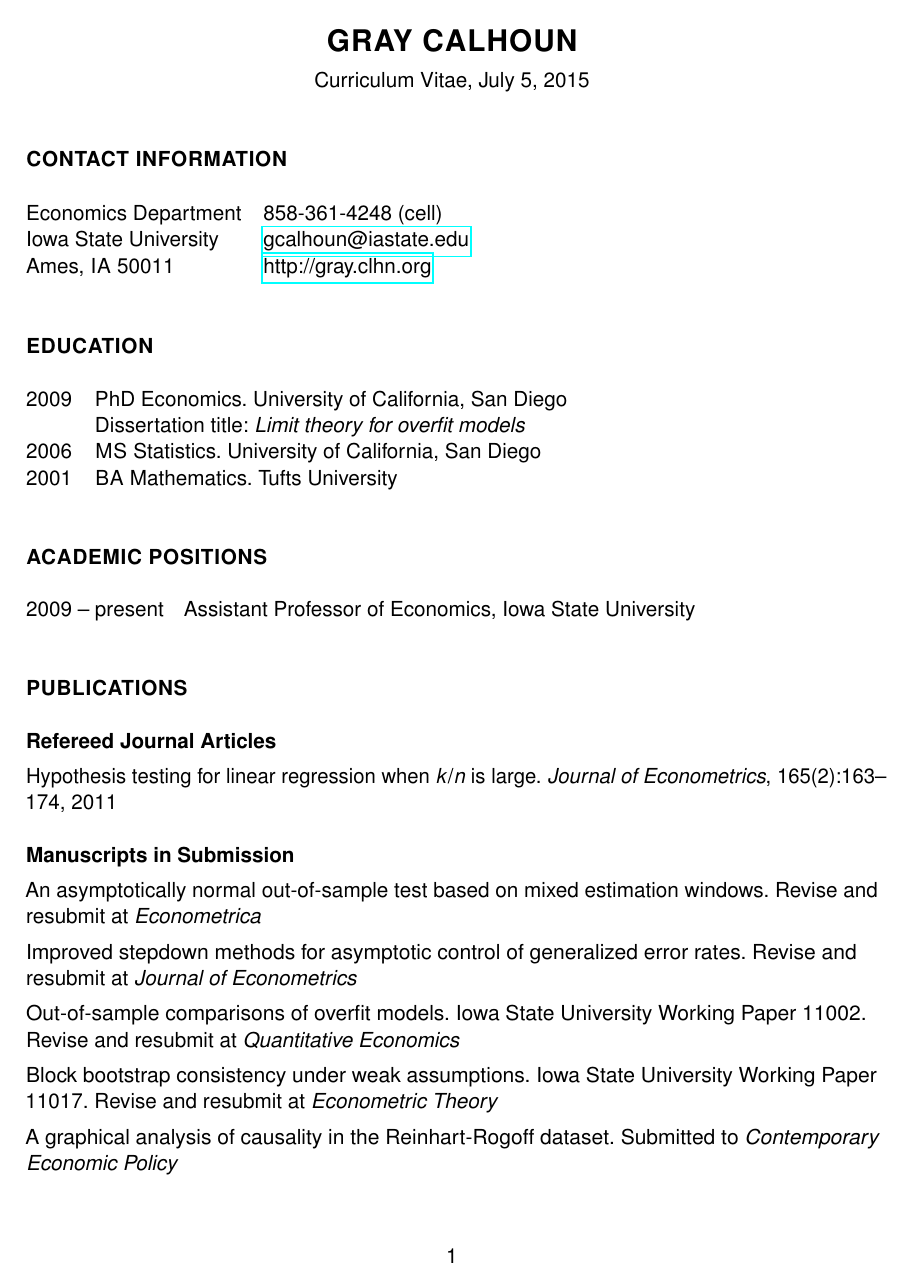
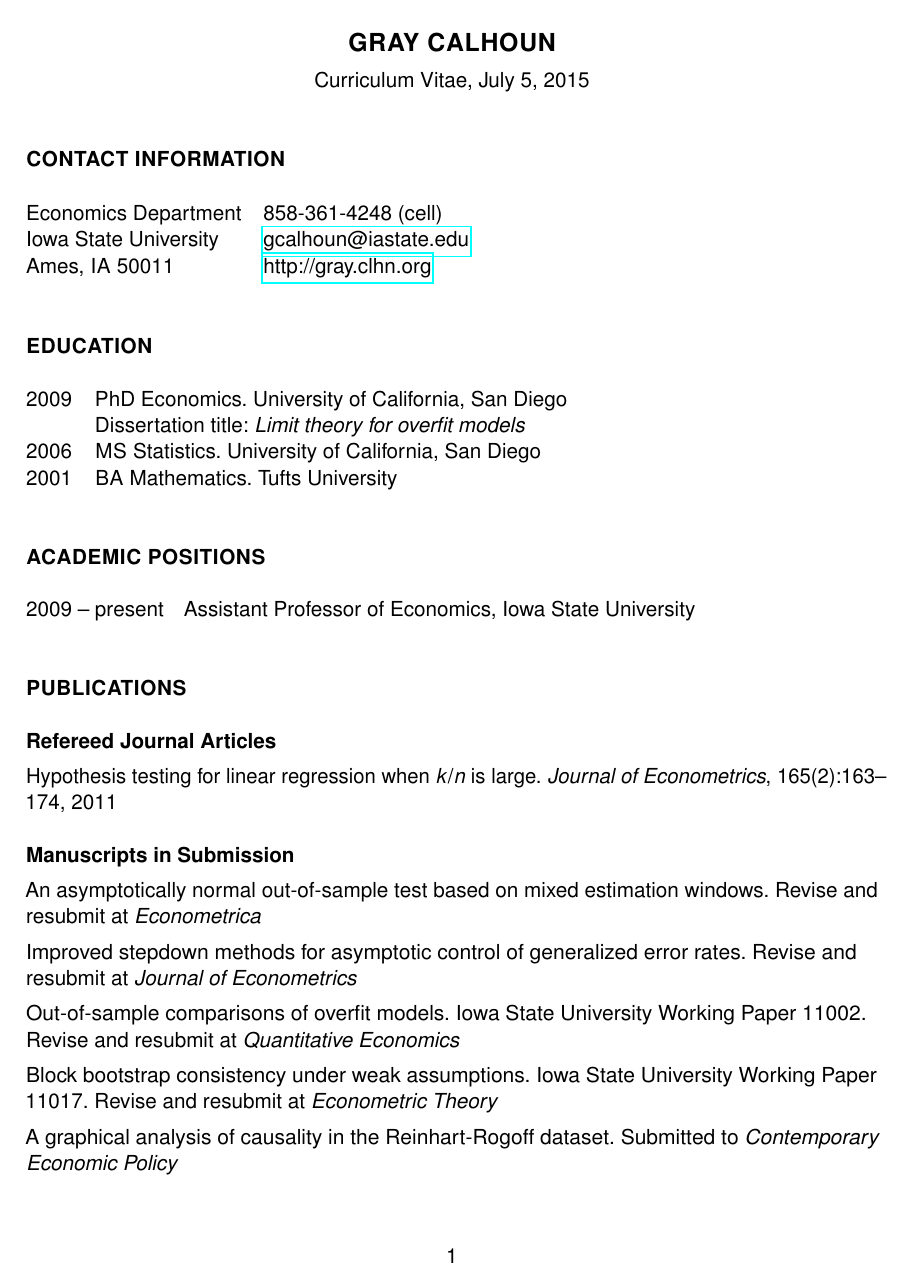
Before and after one commit to mmkuang/grayclhn.github.io, a LaTeX CV (dl/calhoun-cv.tex, which reads dl/safecv.tex): page 1 of 3. Compiled offline with pdfLaTeX.

Commit message:
Split preamble of CV into new file

```diff
--- a/dl/calhoun-cv.tex
+++ b/dl/calhoun-cv.tex
@@ -1,49 +1,14 @@
 \documentclass[12pt]{article}%
+\author{Gray Calhoun}
+\title{Curriculum Vitae}
 
-\usepackage{%
-    amsfonts,
-    amsmath,
-    amssymb,
-    amsthm,
-    calc,
-    hyperref,
-    ragged2e,
-    url,
-}
-
-\newcommand{\p}{\rlap{.}}
 \usepackage[scaled]{helvet}
 \renewcommand\familydefault{\sfdefault}
-\usepackage[T1]{fontenc}
+\frenchspacing
+\input{safecv}
 
-\usepackage[letterspace=35]{microtype}
-
-\urlstyle{same}
-\newcommand{\allcaps}[1]{\textls{\MakeUppercase{#1}}}
-
-\usepackage[tiny,raggedright]{titlesec}
-\titleformat{\section}{\bf\lsstyle\uppercase}{}{}{}{}
-\titlespacing*{\section}{0pt}{2\baselineskip}{\baselineskip}
-\titlespacing*{\subsection}{0pt}{\baselineskip}{\itemsep}
-
-\usepackage[margin=1in]{geometry}
-\usepackage[shortlabels,inline]{enumitem}
-\newlength\dwidth
-\setlength{\dwidth}{\widthof{2000\ --\ }-1em}
-\setenumerate{topsep=0pt,parsep=0pt,partopsep=0pt,leftmargin=0pt}
-\setitemize{topsep=0pt,parsep=0pt,partopsep=0pt,leftmargin=0pt,label={}}
-\setdescription{font=\normalfont,topsep=0pt,parsep=0pt,partopsep=0pt,leftmargin=!,labelwidth=\dwidth,labelsep=1em}
-
-\frenchspacing
 \begin{document}
-\RaggedRight
-
-
-\begin{center}
-  \allcaps{\textbf{\Large Gray Calhoun}} \\
-  \vspace{\itemsep}
-  Curriculum Vitae, \today
-\end{center}
+\maketitle
 \section*{Contact Information}
 \begin{tabular}{@{}ll@{}}
 Economics Department     & 858-361-4248 (cell)    \\
--- /dev/null
+++ b/dl/safecv.tex
@@ -0,0 +1,46 @@
+\usepackage{
+    calc,
+    hyperref,
+    ragged2e,
+    times, % <- default safe `professional` font.
+    url,
+}
+\usepackage[T1]{fontenc}
+\usepackage[margin=1in]{geometry}
+\usepackage[letterspace=30]{microtype}
+
+\RaggedRight
+\urlstyle{same} %<- Do not monospace urls.
+\newcommand{\allcaps}[1]{\textls[30]{\MakeUppercase{#1}}}
+
+% Set spacing and size of sections and subsections. (Don't use
+% anything below subsection.)
+\usepackage[tiny,raggedright]{titlesec}
+\titleformat{\section}{\bf\lsstyle\uppercase}{}{}{}{}
+\titlespacing*{\section}{0pt}{2\baselineskip}{\baselineskip}
+\titlespacing*{\subsection}{0pt}{\baselineskip}{\itemsep}
+
+% Set up list formatting. Renew `\descfont` to change handling of the
+% labels in description lists. If you change fonts to one that uses
+% proportional number spacing, you'll need to set it to tabular in
+% these labels.
+\usepackage[shortlabels,inline]{enumitem}
+\newlength\dwidth
+\setlength{\dwidth}{\widthof{2000\ --\ }-1em}
+\setenumerate{topsep=0pt,parsep=0pt,partopsep=0pt,leftmargin=0pt}
+\setitemize{topsep=0pt,parsep=0pt,partopsep=0pt,leftmargin=0pt,label={}}
+\setdescription{font=\normalfont,topsep=0pt,parsep=0pt,partopsep=0pt,leftmargin=!,labelwidth=\dwidth,labelsep=1em}
+% Use `\p` to insert periods that don't take up space, e.g. `2009\p`.
+\newcommand{\p}{\rlap{.}}
+
+% Change the displayed title to emphasize the author and radically
+% reduce spacing.
+\makeatletter
+\def\maketitle{%
+\begin{center}%
+\par{\textls{\MakeUppercase{\textbf{\large \@author}}}}%
+\vspace{\itemsep}%
+\par{\@title, \@date}%
+\end{center}%
+}
+\makeatother
```
